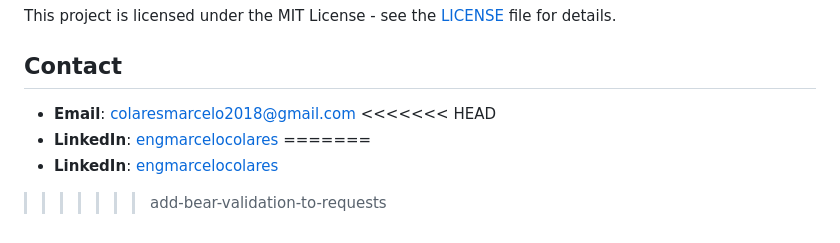
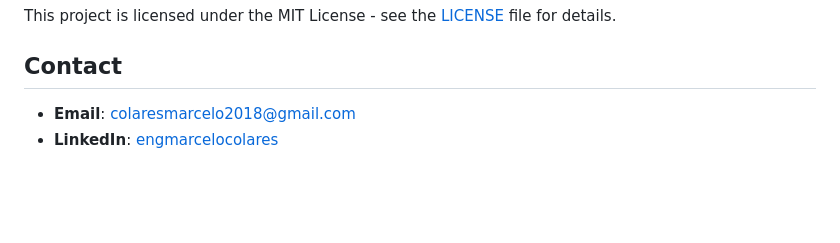
Before and after one commit to colaresm/Retinaguardian, a Markdown page: README.md, the part around the change printed below. Drawn GitHub-style; blank space fills up the shorter version.

```diff
--- a/README.md
+++ b/README.md
@@ -18,8 +21,4 @@ This project is licensed under the MIT License - see the [LICENSE](LICENSE) file
 ## Contact
 
 - **Email**: colaresmarcelo2018@gmail.com
-<<<<<<< HEAD
 - **LinkedIn**: [engmarcelocolares](https://www.linkedin.com/in/yourlinkedin](https://www.linkedin.com/in/engmarcelocolares/))
-=======
-- **LinkedIn**: [engmarcelocolares](https://www.linkedin.com/in/engmarcelocolares/)
->>>>>>> add-bear-validation-to-requests
```
Also changed, not shown: other parts of README.md (+3 -0 lines), images/home.png (added), 4 other files.
